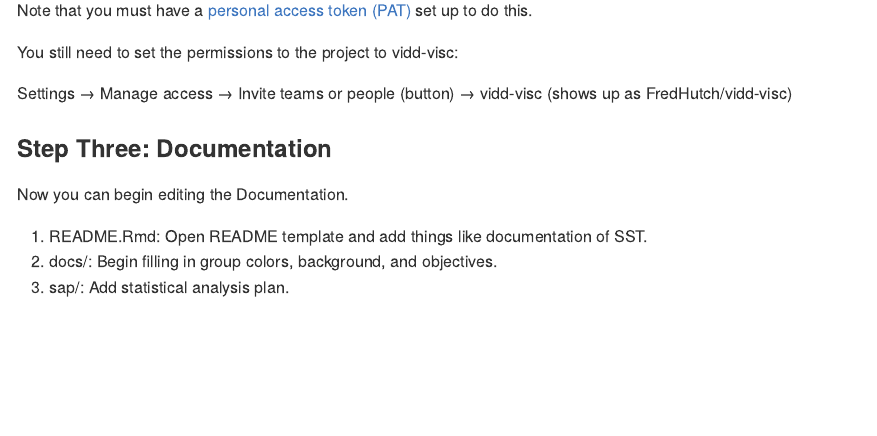
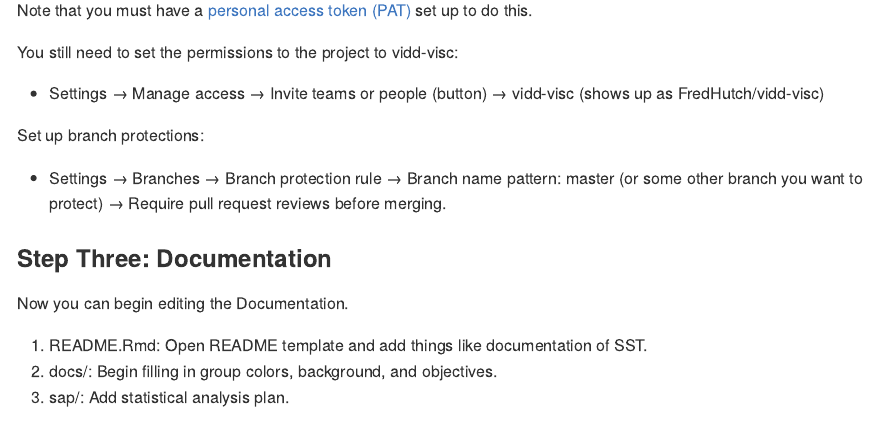
Before and after one commit to FredHutch/VISCtemplates, an R Markdown document (README.Rmd): the page in a window 1100 px wide, from 2040 px down. The pictures show the output file README.md that the author committed with the source, drawn offline in the style of GitHub.

Commit message:
Add branch protection rules

```diff
--- a/README.Rmd
+++ b/README.Rmd
@@ -106,7 +106,11 @@ Note that you must have a [personal access token (PAT)](https://happygitwithr.co
 
 You still need to set the permissions to the project to vidd-visc:
 
-Settings &rarr; Manage access &rarr; Invite teams or people (button) &rarr; vidd-visc (shows up as FredHutch/vidd-visc)
+* Settings &rarr; Manage access &rarr; Invite teams or people (button) &rarr; vidd-visc (shows up as FredHutch/vidd-visc)
+
+Set up branch protections:
+
+* Settings &rarr; Branches &rarr; Branch protection rule &rarr; Branch name pattern: master (or some other branch you want to protect) &rarr; Require pull request reviews before merging.
 
 ### Step Three: Documentation
 
```
Also changed, not shown: README.md.
